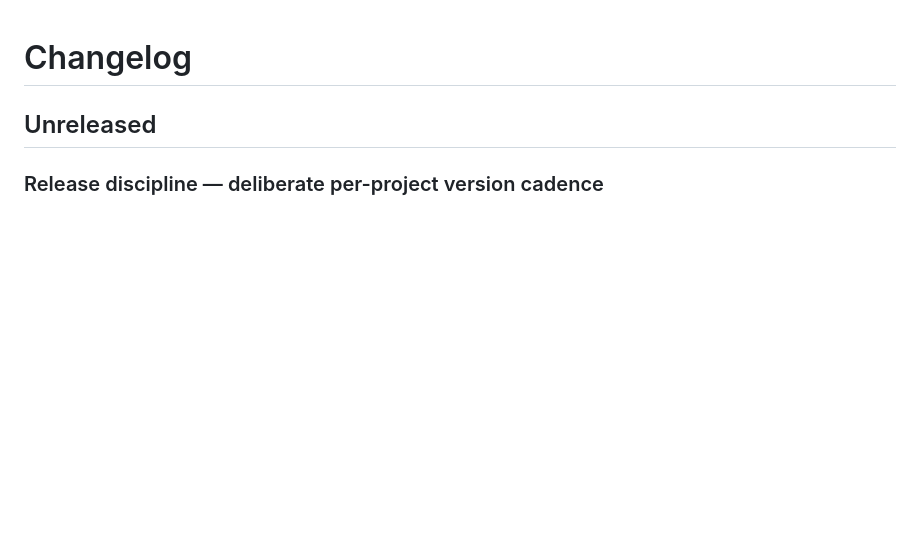
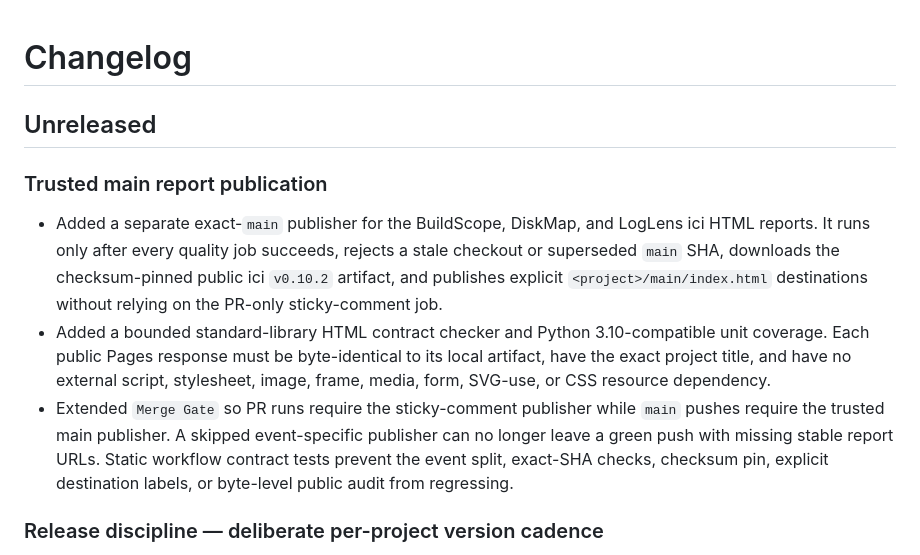
Before and after one commit to jihoon22-lee/toy-projects, a Markdown page: CHANGELOG.md, the part around the change. Rendered like a GitHub page; blank space fills up the shorter version.

Commit message:
docs(ci): record trusted main report boundary

```diff
--- a/CHANGELOG.md
+++ b/CHANGELOG.md
@@ -1,6 +1,21 @@
 # Changelog
 
 ## Unreleased
+
+### Trusted main report publication
+
+- Added a separate exact-`main` publisher for the BuildScope, DiskMap, and LogLens ici HTML reports.
+  It runs only after every quality job succeeds, rejects a stale checkout or superseded `main` SHA,
+  downloads the checksum-pinned public ici `v0.10.2` artifact, and publishes explicit
+  `<project>/main/index.html` destinations without relying on the PR-only sticky-comment job.
+- Added a bounded standard-library HTML contract checker and Python 3.10-compatible unit coverage.
+  Each public Pages response must be byte-identical to its local artifact, have the exact project
+  title, and have no external script, stylesheet, image, frame, media, form, SVG-use, or CSS resource
+  dependency.
+- Extended `Merge Gate` so PR runs require the sticky-comment publisher while `main` pushes require
+  the trusted main publisher. A skipped event-specific publisher can no longer leave a green push
+  with missing stable report URLs. Static workflow contract tests prevent the event split, exact-SHA
+  checks, checksum pin, explicit destination labels, or byte-level public audit from regressing.
 
 ### Release discipline — deliberate per-project version cadence
 
```
Also changed, not shown: workthrough/2026-09-02-trusted-main-report-pages.md (added, +80 -0 lines).
